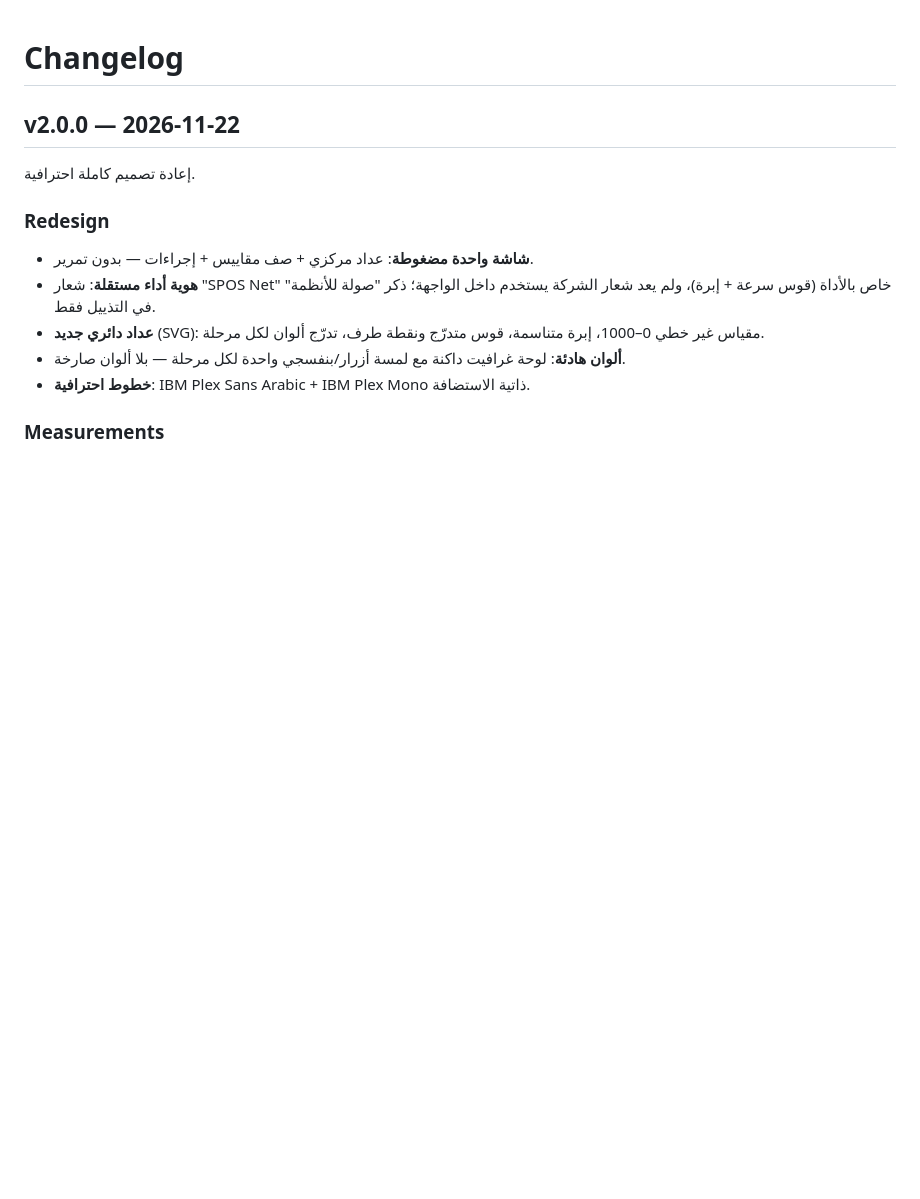
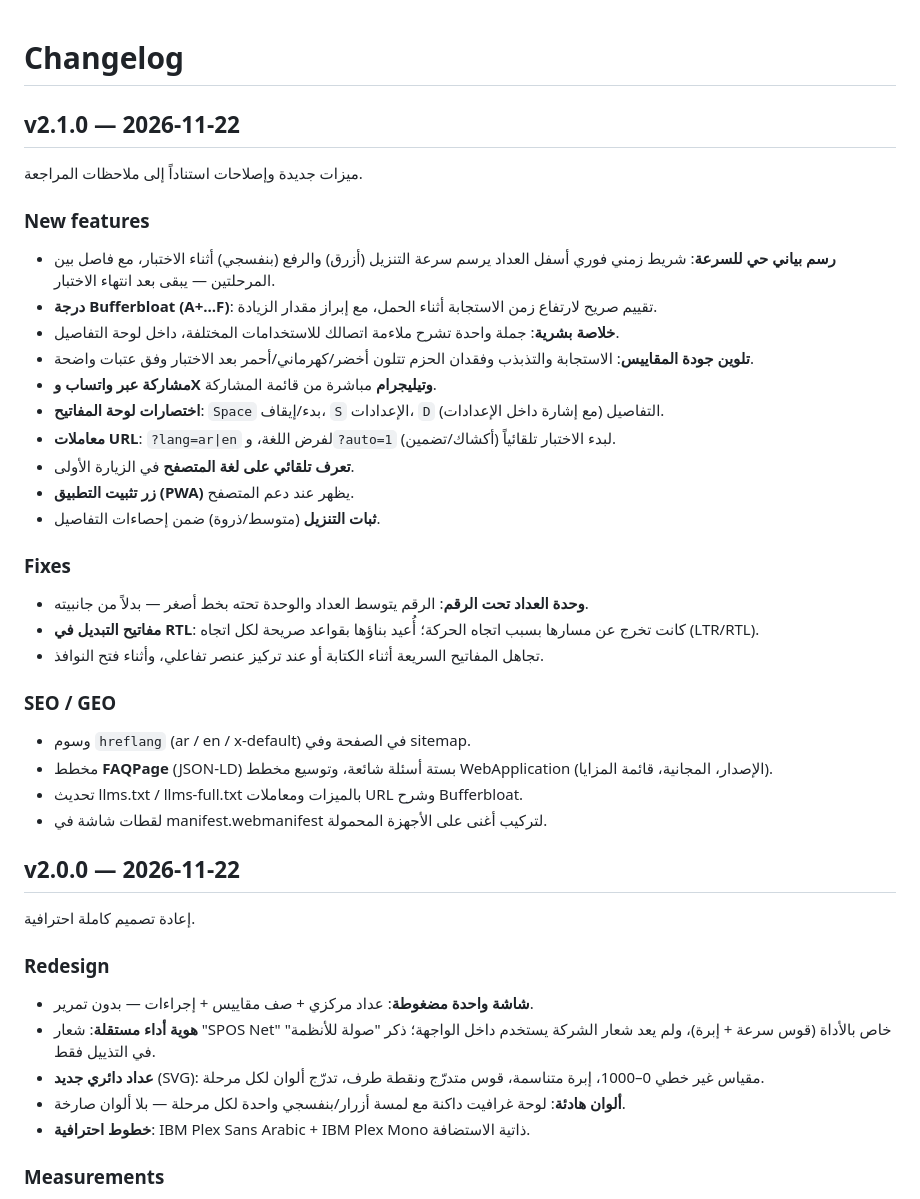
Before and after one commit to spos-systems/SPOS-Net, a Markdown page: CHANGELOG.md, the part around the change. Rendered like a GitHub page; blank space fills up the shorter version.

```diff
--- a/CHANGELOG.md
+++ b/CHANGELOG.md
@@ -1,4 +1,34 @@
 # Changelog
+
+## v2.1.0 — 2026-11-22
+
+ميزات جديدة وإصلاحات استناداً إلى ملاحظات المراجعة.
+
+### New features
+
+- **رسم بياني حي للسرعة**: شريط زمني فوري أسفل العداد يرسم سرعة التنزيل (أزرق) والرفع (بنفسجي) أثناء الاختبار، مع فاصل بين المرحلتين — يبقى بعد انتهاء الاختبار.
+- **درجة Bufferbloat (A+…F)**: تقييم صريح لارتفاع زمن الاستجابة أثناء الحمل، مع إبراز مقدار الزيادة.
+- **خلاصة بشرية**: جملة واحدة تشرح ملاءمة اتصالك للاستخدامات المختلفة، داخل لوحة التفاصيل.
+- **تلوين جودة المقاييس**: الاستجابة والتذبذب وفقدان الحزم تتلون أخضر/كهرماني/أحمر بعد الاختبار وفق عتبات واضحة.
+- **مشاركة عبر واتساب وX وتيليجرام** مباشرة من قائمة المشاركة.
+- **اختصارات لوحة المفاتيح**: `Space` بدء/إيقاف، `S` الإعدادات، `D` التفاصيل (مع إشارة داخل الإعدادات).
+- **معاملات URL**: `?lang=ar|en` لفرض اللغة، و`?auto=1` لبدء الاختبار تلقائياً (أكشاك/تضمين).
+- **تعرف تلقائي على لغة المتصفح** في الزيارة الأولى.
+- **زر تثبيت التطبيق (PWA)** يظهر عند دعم المتصفح.
+- **ثبات التنزيل** (متوسط/ذروة) ضمن إحصاءات التفاصيل.
+
+### Fixes
+
+- **وحدة العداد تحت الرقم**: الرقم يتوسط العداد والوحدة تحته بخط أصغر — بدلاً من جانبيته.
+- **مفاتيح التبديل في RTL**: كانت تخرج عن مسارها بسبب اتجاه الحركة؛ أُعيد بناؤها بقواعد صريحة لكل اتجاه (LTR/RTL).
+- تجاهل المفاتيح السريعة أثناء الكتابة أو عند تركيز عنصر تفاعلي، وأثناء فتح النوافذ.
+
+### SEO / GEO
+
+- وسوم `hreflang` (ar / en / x-default) في الصفحة وفي sitemap.
+- مخطط **FAQPage** (JSON-LD) بستة أسئلة شائعة، وتوسيع مخطط WebApplication (الإصدار، المجانية، قائمة المزايا).
+- تحديث llms.txt / llms-full.txt بالميزات ومعاملات URL وشرح Bufferbloat.
+- لقطات شاشة في manifest.webmanifest لتركيب أغنى على الأجهزة المحمولة.
 
 ## v2.0.0 — 2026-11-22
 
```
Also changed, not shown: README.md (+17 -6 lines), docs/screenshots/desktop-ar.png, docs/screenshots/mobile-ar.png, docs/screenshots/result-ar.png, 10 other files.
